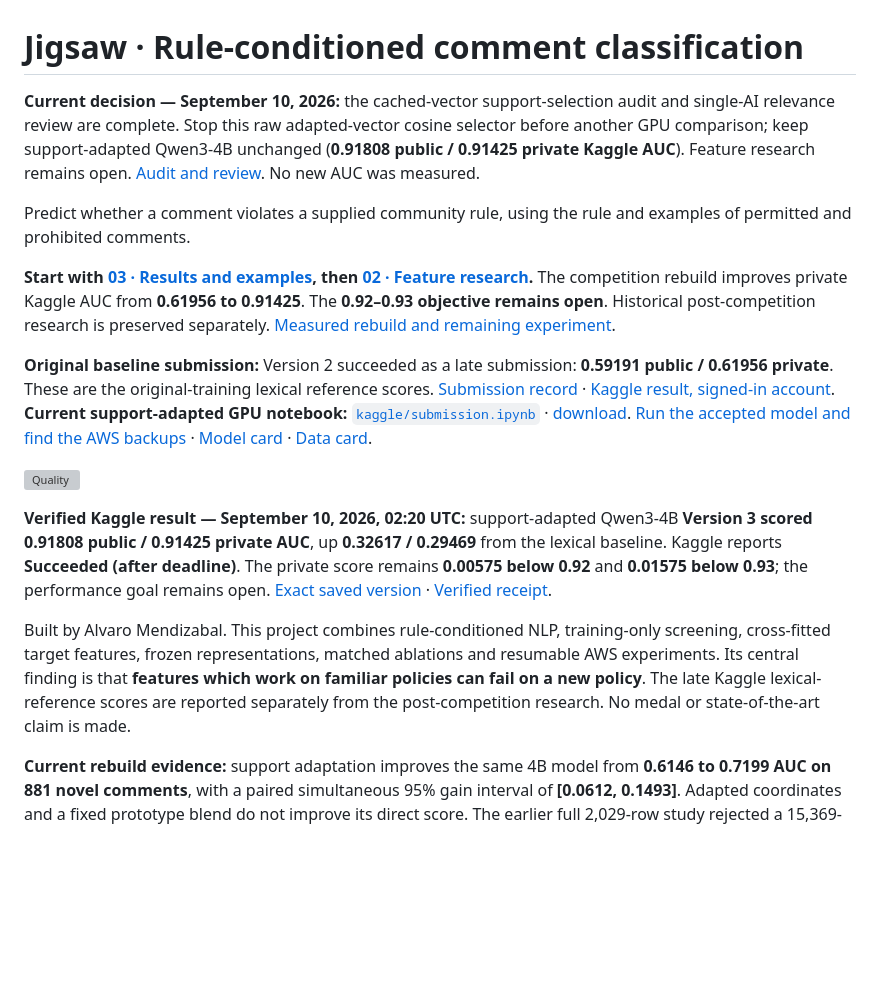
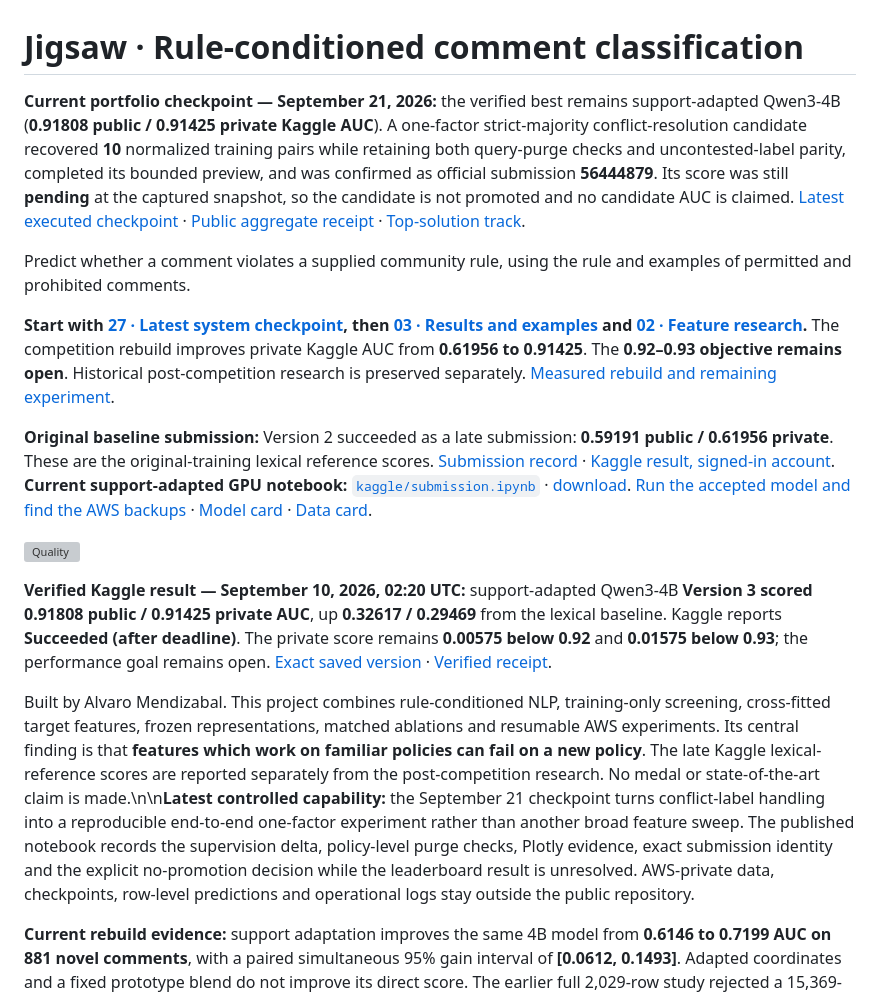
Before and after one commit to alvaromendizabal/jigsaw-rule-classifier, a Markdown page: README.md, the part around the change. GitHub-like rendering; blank space fills up the shorter version; grey boxes are pictures that could not be loaded.

Commit message:
Refresh README with latest verified checkpoint

```diff
--- a/README.md
+++ b/README.md
@@ -1,11 +1,11 @@
 # Jigsaw · Rule-conditioned comment classification
 
-**Current decision — September 10, 2026:** the cached-vector support-selection audit and single-AI relevance review are complete. Stop this raw adapted-vector cosine selector before another GPU comparison; keep support-adapted Qwen3-4B unchanged (**0.91808 public / 0.91425 private Kaggle AUC**). Feature research remains open. [Audit and review](docs/SUPPORT_SELECTION_RESULT.md). No new AUC was measured.
+**Current portfolio checkpoint — September 21, 2026:** the verified best remains support-adapted Qwen3-4B (**0.91808 public / 0.91425 private Kaggle AUC**). A one-factor strict-majority conflict-resolution candidate recovered **10** normalized training pairs while retaining both query-purge checks and uncontested-label parity, completed its bounded preview, and was confirmed as official submission **56444879**. Its score was still **pending** at the captured snapshot, so the candidate is not promoted and no candidate AUC is claimed. [Latest executed checkpoint](notebooks/27_latest_system_checkpoint.ipynb) · [Public aggregate receipt](reports/majority_submission/summary.json) · [Top-solution track](docs/TOP_SOLUTION_INTEGRATION.md).
 
 
 Predict whether a comment violates a supplied community rule, using the rule and examples of permitted and prohibited comments.
 
-**Start with [03 · Results and examples](notebooks/03_saved_results.ipynb), then [02 · Feature research](notebooks/02_baseline_and_review.ipynb).** The competition rebuild improves private Kaggle AUC from **0.61956 to 0.91425**. The **0.92–0.93 objective remains open**. Historical post-competition research is preserved separately. [Measured rebuild and remaining experiment](docs/COMPETITION_REBUILD.md).
+**Start with [27 · Latest system checkpoint](notebooks/27_latest_system_checkpoint.ipynb), then [03 · Results and examples](notebooks/03_saved_results.ipynb) and [02 · Feature research](notebooks/02_baseline_and_review.ipynb).** The competition rebuild improves private Kaggle AUC from **0.61956 to 0.91425**. The **0.92–0.93 objective remains open**. Historical post-competition research is preserved separately. [Measured rebuild and remaining experiment](docs/COMPETITION_REBUILD.md).
 
 **Original baseline submission:** Version 2 succeeded as a late submission: **0.59191 public / 0.61956 private**. These are the original-training lexical reference scores. [Submission record](reports/checkpoints/kaggle_submission.json) · [Kaggle result, signed-in account](https://www.kaggle.com/competitions/jigsaw-agile-community-rules/submissions#). **Current support-adapted GPU notebook:** [`kaggle/submission.ipynb`](kaggle/submission.ipynb) · [download](https://github.com/alvaromendizabal/jigsaw-rule-classifier/raw/refs/heads/main/kaggle/submission.ipynb). [Run the accepted model and find the AWS backups](docs/DELIVERY.md) · [Model card](MODEL_CARD.md) · [Data card](DATA_CARD.md).
 
@@ -13,7 +13,7 @@ Predict whether a comment violates a supplied community rule, using the rule and
 
 **Verified Kaggle result — September 10, 2026, 02:20 UTC:** support-adapted Qwen3-4B **Version 3 scored 0.91808 public / 0.91425 private AUC**, up **0.32617 / 0.29469** from the lexical baseline. Kaggle reports **Succeeded (after deadline)**. The private score remains **0.00575 below 0.92** and **0.01575 below 0.93**; the performance goal remains open. [Exact saved version](https://www.kaggle.com/code/alvaromendizabal/jigsaw-support-adapted-rule-classifier?scriptVersionId=348640051) · [Verified receipt](reports/checkpoints/kaggle_adaptation.json).
 
-Built by Alvaro Mendizabal. This project combines rule-conditioned NLP, training-only screening, cross-fitted target features, frozen representations, matched ablations and resumable AWS experiments. Its central finding is that **features which work on familiar policies can fail on a new policy**. The late Kaggle lexical-reference scores are reported separately from the post-competition research. No medal or state-of-the-art claim is made.
+Built by Alvaro Mendizabal. This project combines rule-conditioned NLP, training-only screening, cross-fitted target features, frozen representations, matched ablations and resumable AWS experiments. Its central finding is that **features which work on familiar policies can fail on a new policy**. The late Kaggle lexical-reference scores are reported separately from the post-competition research. No medal or state-of-the-art claim is made.\n\n**Latest controlled capability:** the September 21 checkpoint turns conflict-label handling into a reproducible end-to-end one-factor experiment rather than another broad feature sweep. The published notebook records the supervision delta, policy-level purge checks, Plotly evidence, exact submission identity and the explicit no-promotion decision while the leaderboard result is unresolved. AWS-private data, checkpoints, row-level predictions and operational logs stay outside the public repository.
 
 **Current rebuild evidence:** support adaptation improves the same 4B model from **0.6146 to 0.7199 AUC on 881 novel comments**, with a paired simultaneous 95% gain interval of **[0.0612, 0.1493]**. Adapted coordinates and a fixed prototype blend do not improve its direct score. The earlier full 2,029-row study rejected a 15,369-column frozen feature bank. Both experiments, optimizer recovery and evaluation replay are complete. These are development results, not new Kaggle scores; the **0.92 objective remains open**. [Measured comparisons and next execution gate](docs/COMPETITION_REBUILD.md).
 
```
